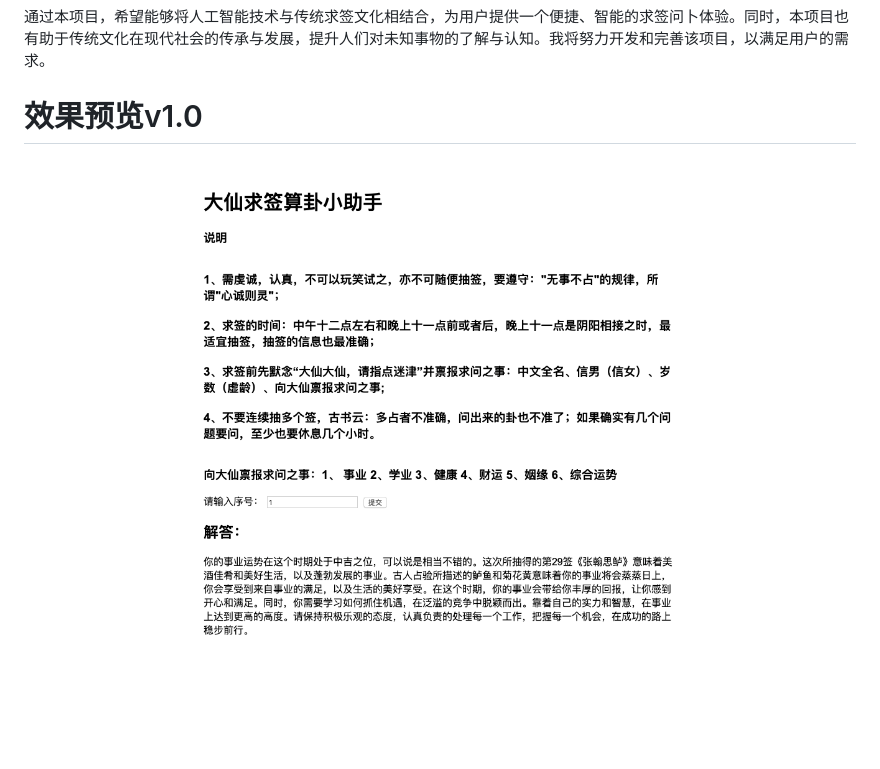
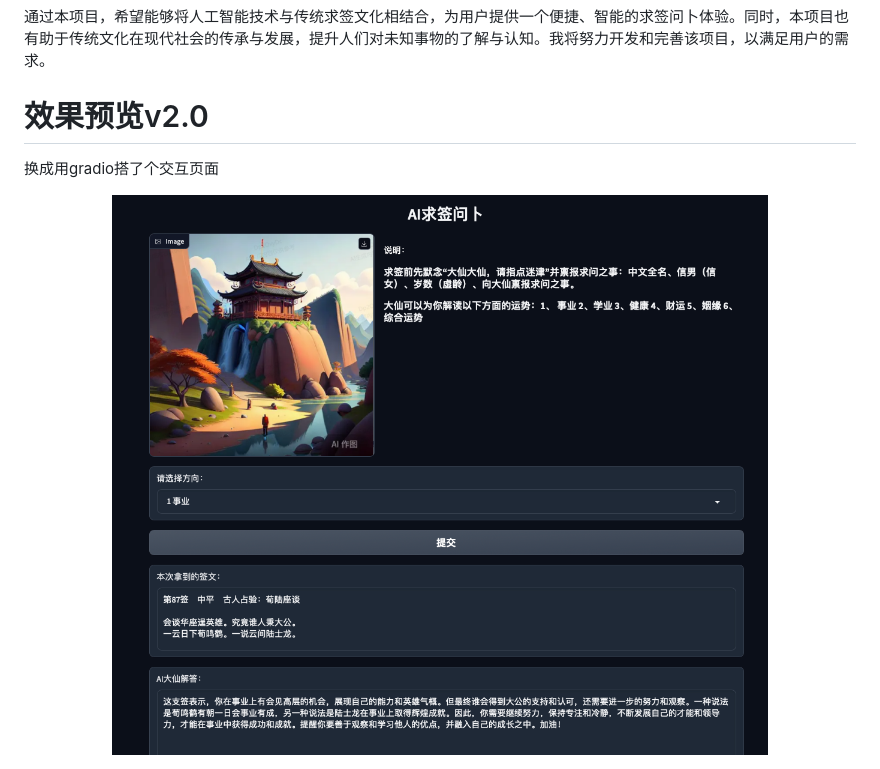
Before and after one commit to lynnelian/fortune_stick_AI_interpretor, a Markdown page: README.md, the part around the change. Drawn GitHub-style; blank space fills up the shorter version.

Commit message:
Update README.md, add demoV2

```diff
--- a/README.md
+++ b/README.md
@@ -56,8 +56,10 @@ AI神签，问天问地问未来！
 通过本项目，希望能够将人工智能技术与传统求签文化相结合，为用户提供一个便捷、智能的求签问卜体验。同时，本项目也有助于传统文化在现代社会的传承与发展，提升人们对未知事物的了解与认知。我将努力开发和完善该项目，以满足用户的需求。
 
 
-# 效果预览v1.0
+# 效果预览v2.0
+
+换成用gradio搭了个交互页面
 
 <div align="center">
-  <img src="https://github.com/lynnelian/fortune_stick_AI_interpretor/blob/main/data/demo%202023-06-25.png">
+  <img src="https://github.com/lynnelian/fortune_stick_AI_interpretor/blob/main/data/demo%202023-08-02.png">
 </div>
```
